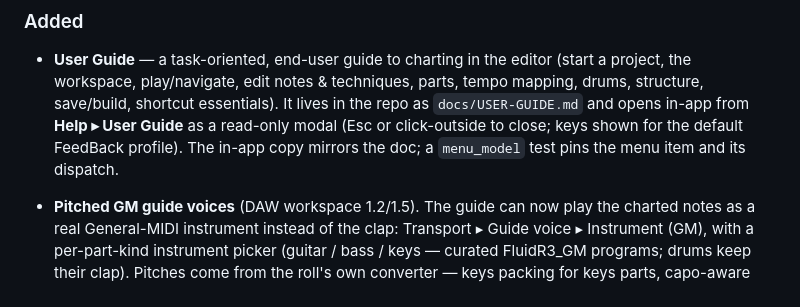
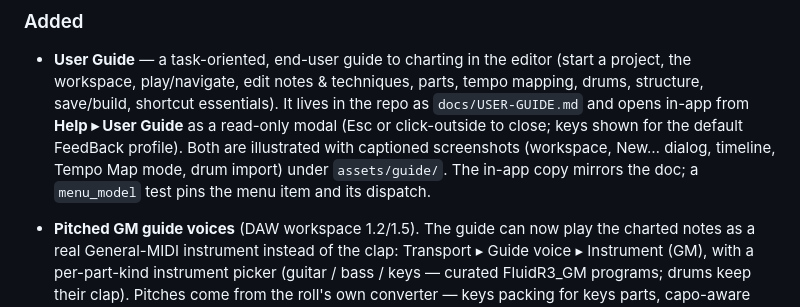
Before and after one commit to got-feedBack/feedBack-plugin-editor, a Markdown page: CHANGELOG.md, the part around the change. GitHub-like rendering.

```diff
--- a/CHANGELOG.md
+++ b/CHANGELOG.md
@@ -27,8 +27,10 @@ and this project adheres to [Semantic Versioning](https://semver.org/spec/v2.0.0
   parts, tempo mapping, drums, structure, save/build, shortcut essentials).
   It lives in the repo as `docs/USER-GUIDE.md` and opens in-app from
   **Help ▸ User Guide** as a read-only modal (Esc or click-outside to close;
-  keys shown for the default FeedBack profile). The in-app copy mirrors the
-  doc; a `menu_model` test pins the menu item and its dispatch.
+  keys shown for the default FeedBack profile). Both are illustrated with
+  captioned screenshots (workspace, New… dialog, timeline, Tempo Map mode,
+  drum import) under `assets/guide/`. The in-app copy mirrors the doc; a
+  `menu_model` test pins the menu item and its dispatch.
 
 - **Pitched GM guide voices** (DAW workspace 1.2/1.5). The guide can now play
   the charted notes as a real General-MIDI instrument instead of the clap:
```
Also changed, not shown: docs/USER-GUIDE.md (+10 -0 lines), assets/guide/drums.png (added), assets/guide/import.png (added), assets/guide/notes.png (added), assets/guide/tempomap.png (added), assets/guide/workspace.png (added), 2 other files.
